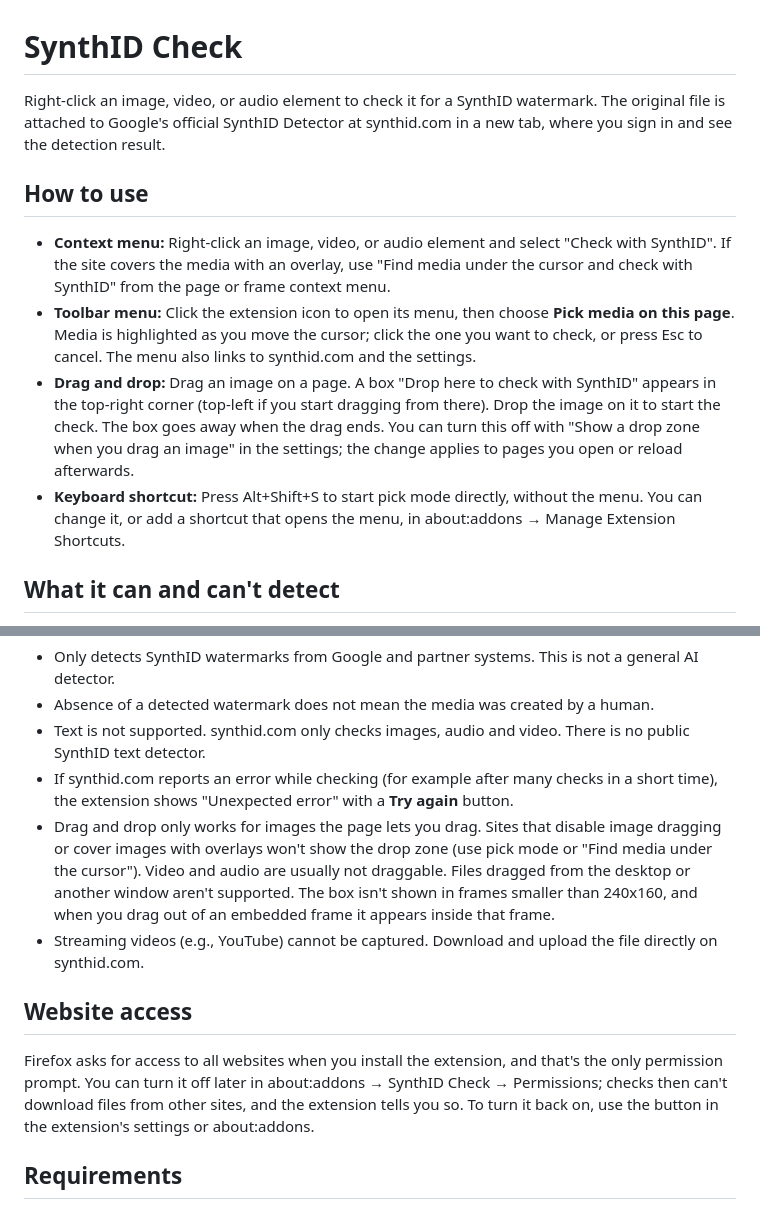
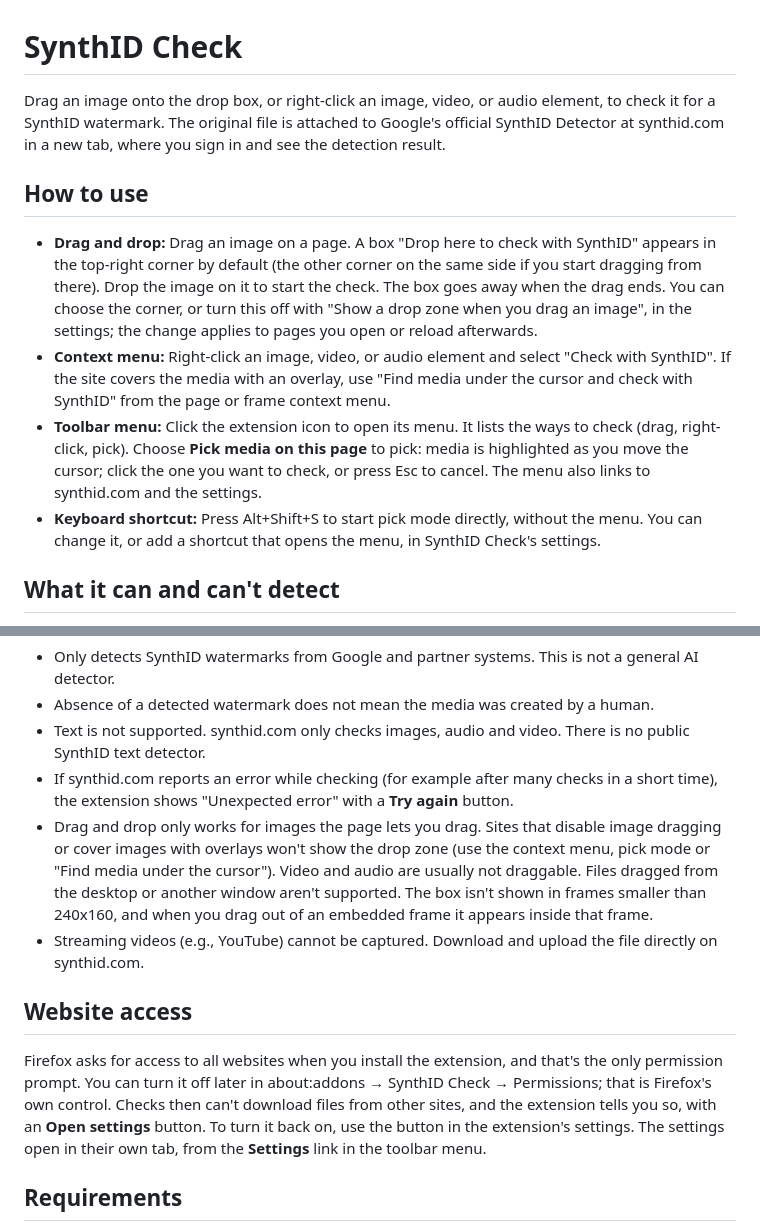
Before and after one commit to mikkisnuyh/synthid-firefox-extension, a Markdown page: README.md, 2 parts joined by grey strips. GitHub-like rendering.

Commit message:
Docs: explain dragging first, the settings tab and the corner setting
Co-Authored-By: Claude Opus 5.5 <noreply@anthropic.com>
Claude-Session: https://claude.ai/code/session_01D3Tt2DzB3RgF1APm5wTzYR

```diff
--- a/README.md
+++ b/README.md
@@ -1,13 +1,13 @@
 # SynthID Check
 
-Right-click an image, video, or audio element to check it for a SynthID watermark. The original file is attached to Google's official SynthID Detector at synthid.com in a new tab, where you sign in and see the detection result.
+Drag an image onto the drop box, or right-click an image, video, or audio element, to check it for a SynthID watermark. The original file is attached to Google's official SynthID Detector at synthid.com in a new tab, where you sign in and see the detection result.
 
 ## How to use
 
+- **Drag and drop:** Drag an image on a page. A box "Drop here to check with SynthID" appears in the top-right corner by default (the other corner on the same side if you start dragging from there). Drop the image on it to start the check. The box goes away when the drag ends. You can choose the corner, or turn this off with "Show a drop zone when you drag an image", in the settings; the change applies to pages you open or reload afterwards.
 - **Context menu:** Right-click an image, video, or audio element and select "Check with SynthID". If the site covers the media with an overlay, use "Find media under the cursor and check with SynthID" from the page or frame context menu.
-- **Toolbar menu:** Click the extension icon to open its menu, then choose **Pick media on this page**. Media is highlighted as you move the cursor; click the one you want to check, or press Esc to cancel. The menu also links to synthid.com and the settings.
-- **Drag and drop:** Drag an image on a page. A box "Drop here to check with SynthID" appears in the top-right corner (top-left if you start dragging from there). Drop the image on it to start the check. The box goes away when the drag ends. You can turn this off with "Show a drop zone when you drag an image" in the settings; the change applies to pages you open or reload afterwards.
-- **Keyboard shortcut:** Press Alt+Shift+S to start pick mode directly, without the menu. You can change it, or add a shortcut that opens the menu, in about:addons → Manage Extension Shortcuts.
+- **Toolbar menu:** Click the extension icon to open its menu. It lists the ways to check (drag, right-click, pick). Choose **Pick media on this page** to pick: media is highlighted as you move the cursor; click the one you want to check, or press Esc to cancel. The menu also links to synthid.com and the settings.
+- **Keyboard shortcut:** Press Alt+Shift+S to start pick mode directly, without the menu. You can change it, or add a shortcut that opens the menu, in SynthID Check's settings.
 
 ## What it can and can't detect
 
@@ -18,12 +18,12 @@ SynthID is Google DeepMind's invisible watermark. Google's AI products embed it,
 - Absence of a detected watermark does not mean the media was created by a human.
 - Text is not supported. synthid.com only checks images, audio and video. There is no public SynthID text detector.
 - If synthid.com reports an error while checking (for example after many checks in a short time), the extension shows "Unexpected error" with a **Try again** button.
-- Drag and drop only works for images the page lets you drag. Sites that disable image dragging or cover images with overlays won't show the drop zone (use pick mode or "Find media under the cursor"). Video and audio are usually not draggable. Files dragged from the desktop or another window aren't supported. The box isn't shown in frames smaller than 240x160, and when you drag out of an embedded frame it appears inside that frame.
+- Drag and drop only works for images the page lets you drag. Sites that disable image dragging or cover images with overlays won't show the drop zone (use the context menu, pick mode or "Find media under the cursor"). Video and audio are usually not draggable. Files dragged from the desktop or another window aren't supported. The box isn't shown in frames smaller than 240x160, and when you drag out of an embedded frame it appears inside that frame.
 - Streaming videos (e.g., YouTube) cannot be captured. Download and upload the file directly on synthid.com.
 
 ## Website access
 
-Firefox asks for access to all websites when you install the extension, and that's the only permission prompt. You can turn it off later in about:addons → SynthID Check → Permissions; checks then can't download files from other sites, and the extension tells you so. To turn it back on, use the button in the extension's settings or about:addons.
+Firefox asks for access to all websites when you install the extension, and that's the only permission prompt. You can turn it off later in about:addons → SynthID Check → Permissions; that is Firefox's own control. Checks then can't download files from other sites, and the extension tells you so, with an **Open settings** button. To turn it back on, use the button in the extension's settings. The settings open in their own tab, from the **Settings** link in the toolbar menu.
 
 ## Requirements
 
```
Also changed, not shown: docs/ARCHITECTURE.md (+19 -18 lines).
